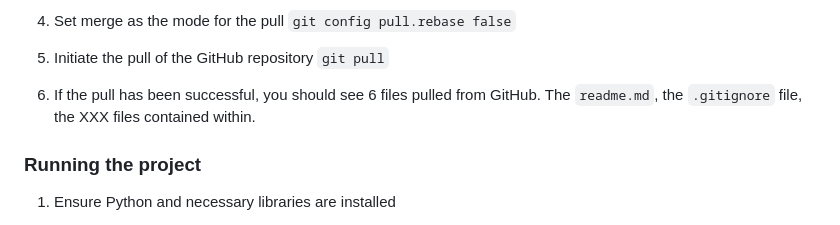
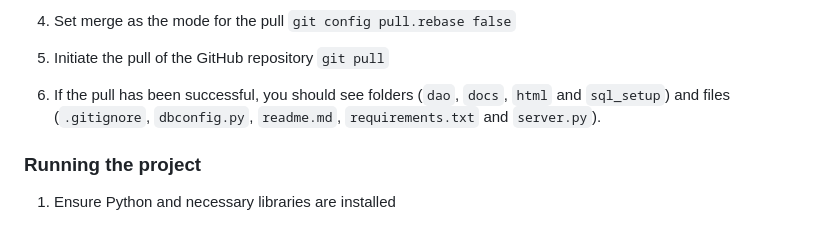
Before and after one commit to Ange-Dvs/wsaa-project, a Markdown page: README.md, the part around the change. GitHub-like rendering.

Commit message:
Typo updated

```diff
--- a/README.md
+++ b/README.md
@@ -36,7 +36,7 @@ https://github.com/Ange-Dvs/wsaa-project.git
 5. Initiate the pull of the GitHub repository
 ``git pull``
 
-6. If the pull has been successful, you should see 6 files pulled from GitHub. The ``readme.md``, the ``.gitignore`` file, the XXX files contained within.
+6. If the pull has been successful, you should see folders (``dao``, ``docs``, ``html`` and ``sql_setup``) and files (``.gitignore``, ``dbconfig.py``, ``readme.md``, ``requirements.txt`` and ``server.py``).
 
 ### Running the project
 1. Ensure Python and necessary libraries are installed
```
